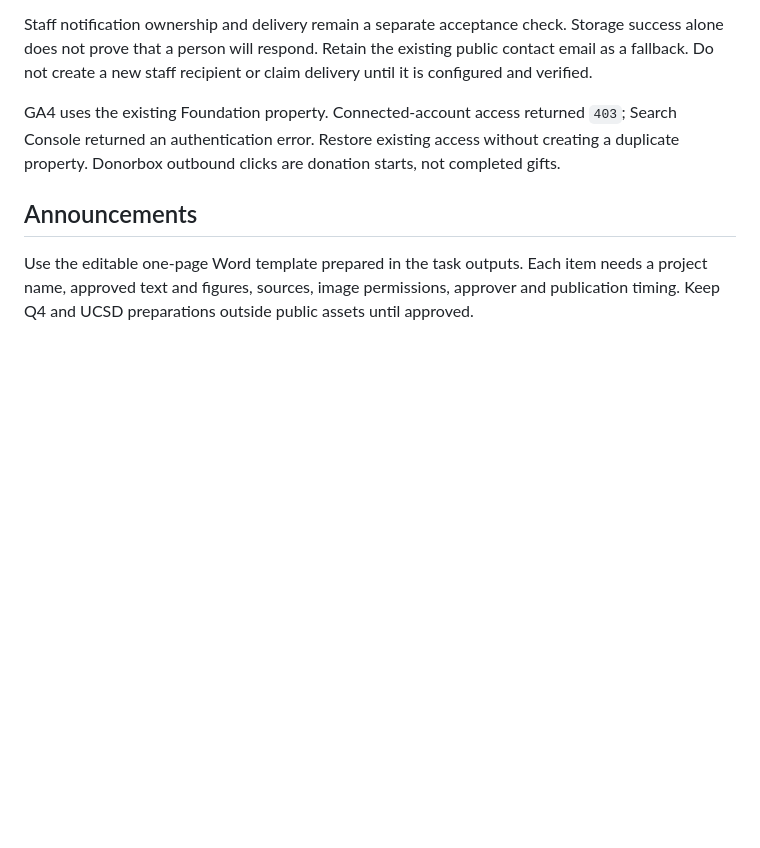
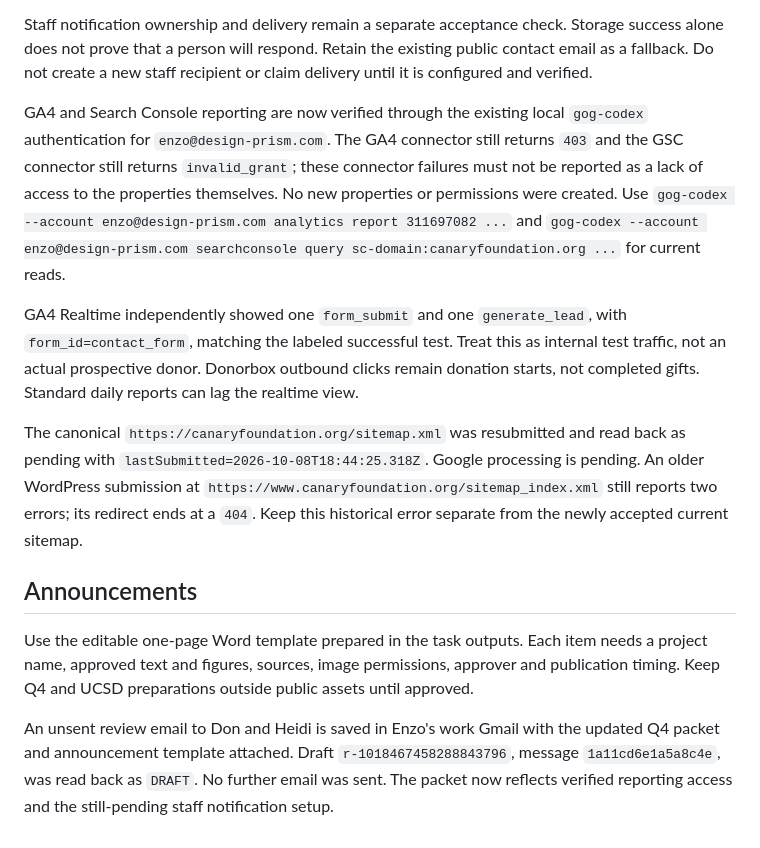
Before and after one commit to enzo-prism/canary-foundation, a Markdown page: docs/foundation-publishing-status-2026-10-08.md, the part around the change. Rendered like a GitHub page; blank space fills up the shorter version.

Commit message:
Record verified reporting access and Foundation review draft

```diff
--- a/docs/foundation-publishing-status-2026-10-08.md
+++ b/docs/foundation-publishing-status-2026-10-08.md
@@ -33,8 +33,14 @@ The frontend now requires a durable receipt before clearing a form or tracking a
 
 Staff notification ownership and delivery remain a separate acceptance check. Storage success alone does not prove that a person will respond. Retain the existing public contact email as a fallback. Do not create a new staff recipient or claim delivery until it is configured and verified.
 
-GA4 uses the existing Foundation property. Connected-account access returned `403`; Search Console returned an authentication error. Restore existing access without creating a duplicate property. Donorbox outbound clicks are donation starts, not completed gifts.
+GA4 and Search Console reporting are now verified through the existing local `gog-codex` authentication for `enzo@design-prism.com`. The GA4 connector still returns `403` and the GSC connector still returns `invalid_grant`; these connector failures must not be reported as a lack of access to the properties themselves. No new properties or permissions were created. Use `gog-codex --account enzo@design-prism.com analytics report 311697082 ...` and `gog-codex --account enzo@design-prism.com searchconsole query sc-domain:canaryfoundation.org ...` for current reads.
+
+GA4 Realtime independently showed one `form_submit` and one `generate_lead`, with `form_id=contact_form`, matching the labeled successful test. Treat this as internal test traffic, not an actual prospective donor. Donorbox outbound clicks remain donation starts, not completed gifts. Standard daily reports can lag the realtime view.
+
+The canonical `https://canaryfoundation.org/sitemap.xml` was resubmitted and read back as pending with `lastSubmitted=2026-10-08T18:44:25.318Z`. Google processing is pending. An older WordPress submission at `https://www.canaryfoundation.org/sitemap_index.xml` still reports two errors; its redirect ends at a `404`. Keep this historical error separate from the newly accepted current sitemap.
 
 ## Announcements
 
 Use the editable one-page Word template prepared in the task outputs. Each item needs a project name, approved text and figures, sources, image permissions, approver and publication timing. Keep Q4 and UCSD preparations outside public assets until approved.
+
+An unsent review email to Don and Heidi is saved in Enzo's work Gmail with the updated Q4 packet and announcement template attached. Draft `r-1018467458288843796`, message `1a11cd6e1a5a8c4e`, was read back as `DRAFT`. No further email was sent. The packet now reflects verified reporting access and the still-pending staff notification setup.
```
